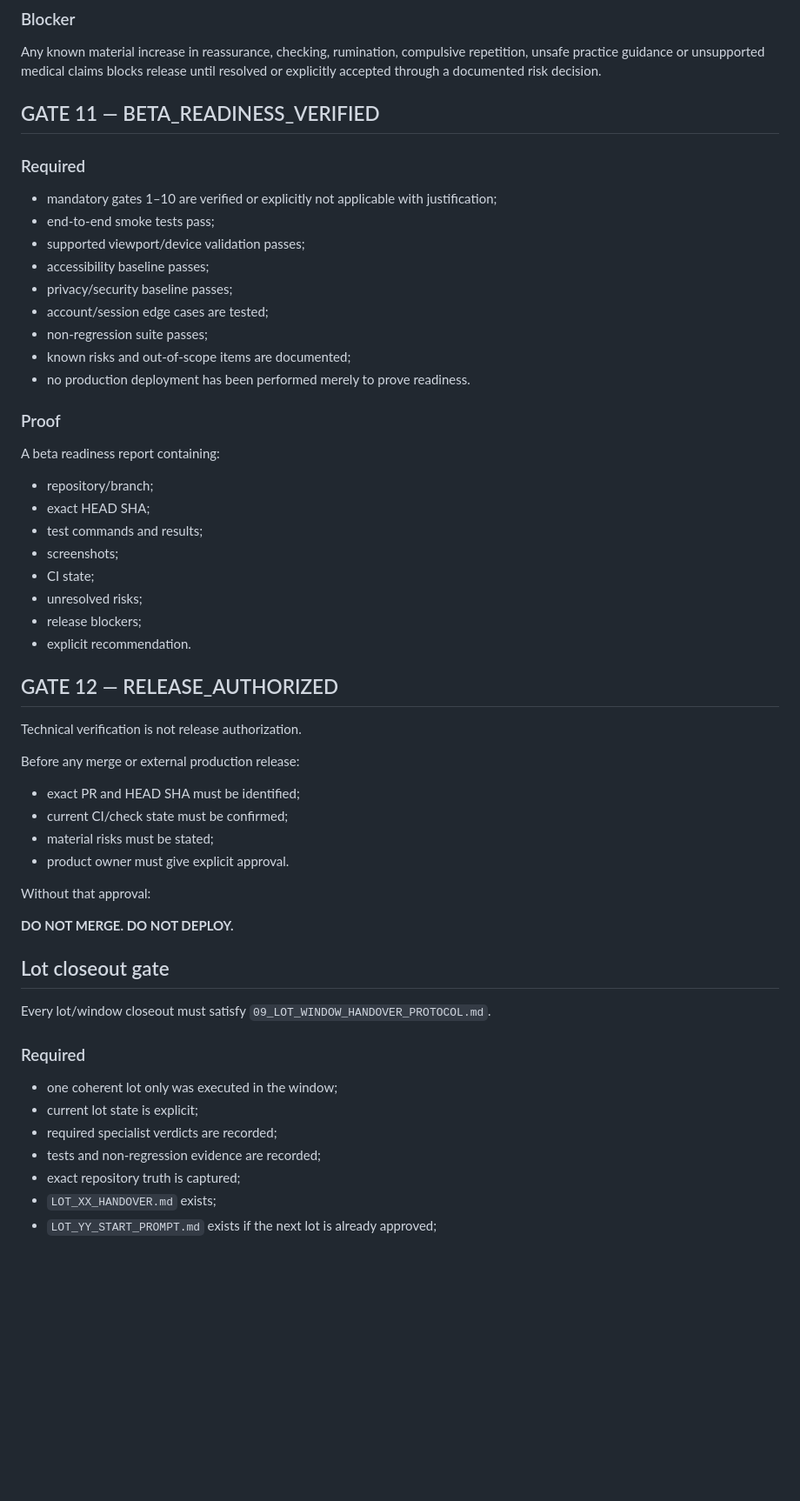
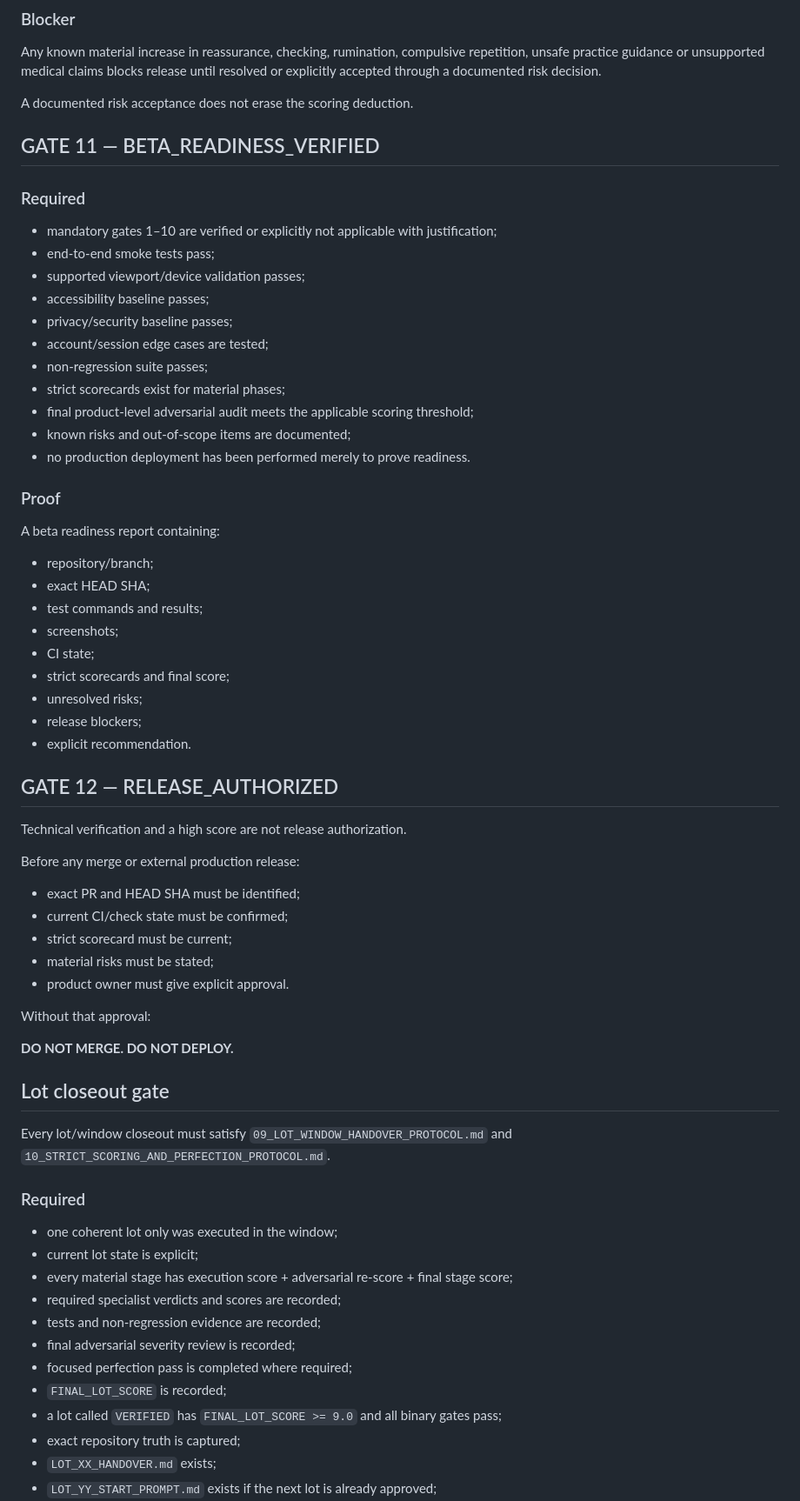
Before and after one commit to hraaaaf/trueground, a Markdown page: docs/ocd/07_ACCEPTANCE_GATES.md, the part around one of its changes. Shown at 87% size. GitHub-like rendering; blank space fills up the shorter version.

Commit message:
docs: bind acceptance gates to strict scoring

```diff
--- a/docs/ocd/07_ACCEPTANCE_GATES.md
+++ b/docs/ocd/07_ACCEPTANCE_GATES.md
@@ -270,6 +285,8 @@ Pixel-perfect verification cannot be claimed until a full-resolution canonical s
 ### Blocker
 Any known material increase in reassurance, checking, rumination, compulsive repetition, unsafe practice guidance or unsupported medical claims blocks release until resolved or explicitly accepted through a documented risk decision.
 
+A documented risk acceptance does not erase the scoring deduction.
+
 ## GATE 11 — BETA_READINESS_VERIFIED
 
 ### Required
@@ -280,6 +297,8 @@ Any known material increase in reassurance, checking, rumination, compulsive rep
 - privacy/security baseline passes;
 - account/session edge cases are tested;
 - non-regression suite passes;
+- strict scorecards exist for material phases;
+- final product-level adversarial audit meets the applicable scoring threshold;
 - known risks and out-of-scope items are documented;
 - no production deployment has been performed merely to prove readiness.
 
@@ -291,18 +310,20 @@ A beta readiness report containing:
 - test commands and results;
 - screenshots;
 - CI state;
+- strict scorecards and final score;
 - unresolved risks;
 - release blockers;
 - explicit recommendation.
 
 ## GATE 12 — RELEASE_AUTHORIZED
 
-Technical verification is not release authorization.
+Technical verification and a high score are not release authorization.
 
 Before any merge or external production release:
 
 - exact PR and HEAD SHA must be identified;
 - current CI/check state must be confirmed;
+- strict scorecard must be current;
 - material risks must be stated;
 - product owner must give explicit approval.
 
@@ -312,14 +333,19 @@ Without that approval:
 
 ## Lot closeout gate
 
-Every lot/window closeout must satisfy `09_LOT_WINDOW_HANDOVER_PROTOCOL.md`.
+Every lot/window closeout must satisfy `09_LOT_WINDOW_HANDOVER_PROTOCOL.md` and `10_STRICT_SCORING_AND_PERFECTION_PROTOCOL.md`.
 
 ### Required
 
 - one coherent lot only was executed in the window;
 - current lot state is explicit;
-- required specialist verdicts are recorded;
+- every material stage has execution score + adversarial re-score + final stage score;
+- required specialist verdicts and scores are recorded;
 - tests and non-regression evidence are recorded;
+- final adversarial severity review is recorded;
+- focused perfection pass is completed where required;
+- `FINAL_LOT_SCORE` is recorded;
+- a lot called `VERIFIED` has `FINAL_LOT_SCORE >= 9.0` and all binary gates pass;
 - exact repository truth is captured;
 - `LOT_XX_HANDOVER.md` exists;
 - `LOT_YY_START_PROMPT.md` exists if the next lot is already approved;
```
Also changed, not shown: other parts of docs/ocd/07_ACCEPTANCE_GATES.md (+25 -8 lines).
